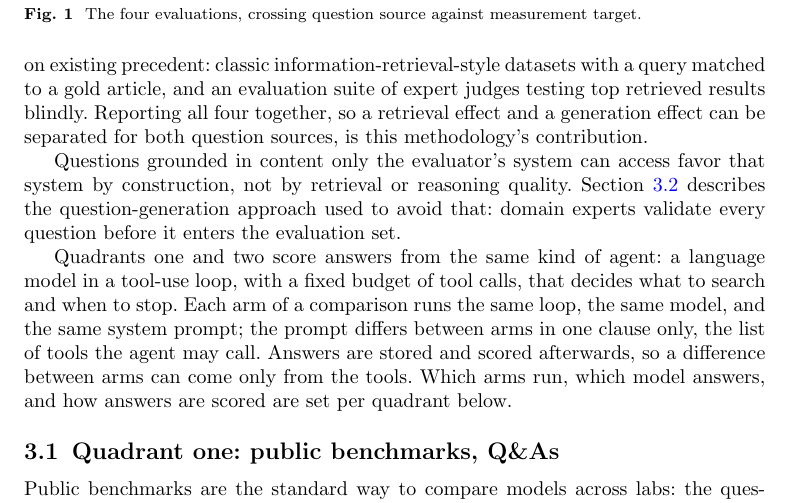
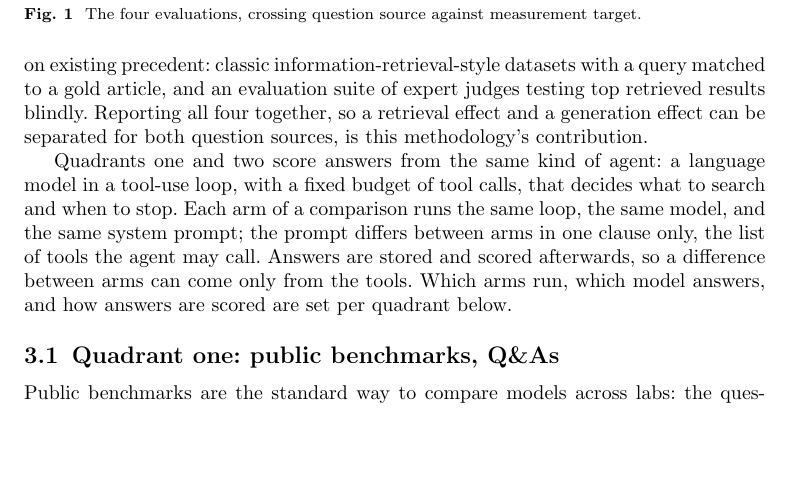
Before and after one commit to leonoravesterbacka/Redpine-Science, a LaTeX paper (main.tex): part of page 3 of 13, cut so that both start at the same text, the shorter picture padded with empty space. Compiled offline with pdfLaTeX.

Commit message:
docs: drop the self-authored-questions-win-by-construction caveat from the methodology section

```diff
--- a/main.tex
+++ b/main.tex
@@ -172,11 +172,6 @@ matched to a gold article, and an evaluation suite of expert judges testing top
 retrieved results blindly. Reporting all four
 together, so a retrieval effect and a generation effect can be separated for both
 question sources, is this methodology's contribution.
-
-Questions grounded in content only the evaluator's system can access favor that system
-by construction, not by retrieval or reasoning quality. Section~\ref{sec:method-quadrant-two}
-describes the question-generation approach used to avoid that: domain experts validate
-every question before it enters the evaluation set.
 
 Quadrants one and two score answers from the same kind of agent: a language model in
 a tool-use loop, with a fixed budget of tool calls, that decides what to search and
```
